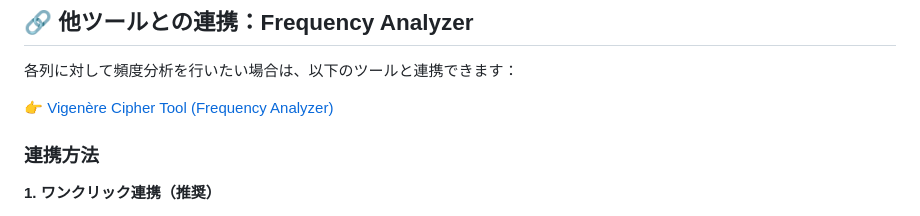
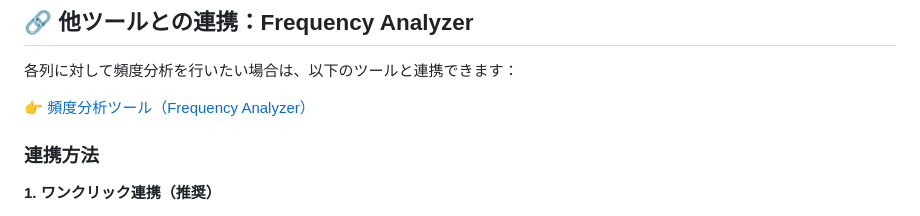
Before and after one commit to ipusiron/modular-text-divider, a Markdown page: README.md, the part around the change. Drawn GitHub-style.

Commit message:
連携ツール名の修正

```diff
--- a/README.md
+++ b/README.md
@@ -153,7 +153,7 @@ modular-text-divider/
 
 各列に対して頻度分析を行いたい場合は、以下のツールと連携できます：
 
-👉 [Vigenère Cipher Tool (Frequency Analyzer)](https://ipusiron.github.io/vigenere-cipher-tool/)
+👉 [頻度分析ツール（Frequency Analyzer）](https://ipusiron.github.io/frequency-analyzer/)
 
 ### 連携方法
 
```
